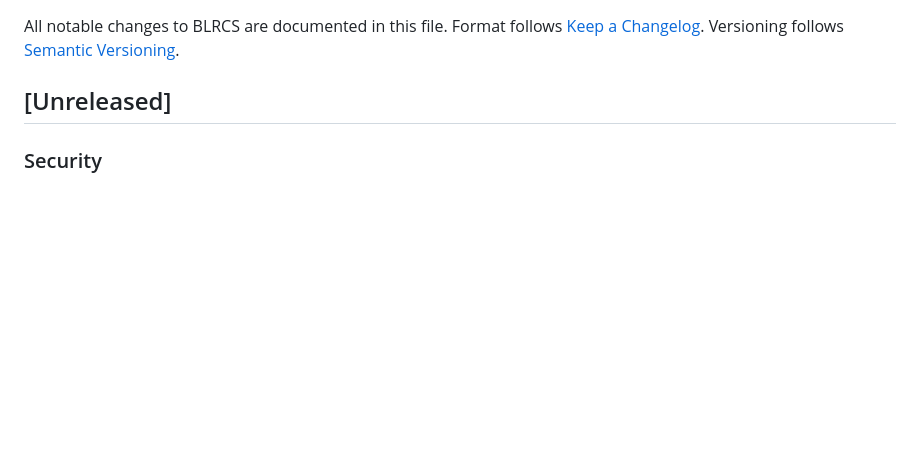
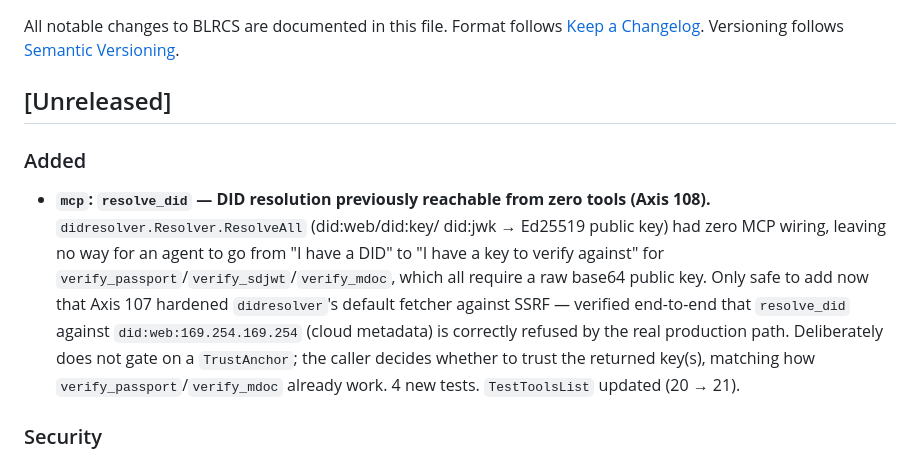
Before and after one commit to shizukutanaka/BLNCS, a Markdown page: blrcs/CHANGELOG.md, the part around the change. GitHub-like rendering; blank space fills up the shorter version.

Commit message:
docs(CHANGELOG): record Axis 108 (resolve_did MCP tool)
Co-Authored-By: Claude Sonnet 5 <noreply@anthropic.com>
Claude-Session: https://claude.ai/code/session_01Wqro1c11kHdta47zUKUr2h

```diff
--- a/blrcs/CHANGELOG.md
+++ b/blrcs/CHANGELOG.md
@@ -5,6 +5,20 @@ Format follows [Keep a Changelog](https://keepachangelog.com/).
 Versioning follows [Semantic Versioning](https://semver.org/).
 
 ## [Unreleased]
+
+### Added
+- **`mcp`: `resolve_did` — DID resolution previously reachable from zero
+  tools (Axis 108).** `didresolver.Resolver.ResolveAll` (did:web/did:key/
+  did:jwk → Ed25519 public key) had zero MCP wiring, leaving no way for an
+  agent to go from "I have a DID" to "I have a key to verify against" for
+  `verify_passport`/`verify_sdjwt`/`verify_mdoc`, which all require a raw
+  base64 public key. Only safe to add now that Axis 107 hardened
+  `didresolver`'s default fetcher against SSRF — verified end-to-end that
+  `resolve_did` against `did:web:169.254.169.254` (cloud metadata) is
+  correctly refused by the real production path. Deliberately does not
+  gate on a `TrustAnchor`; the caller decides whether to trust the
+  returned key(s), matching how `verify_passport`/`verify_mdoc` already
+  work. 4 new tests. `TestToolsList` updated (20 → 21).
 
 ### Security
 - **`didresolver`: SSRF via direct did:web resolution to private/loopback/
```
